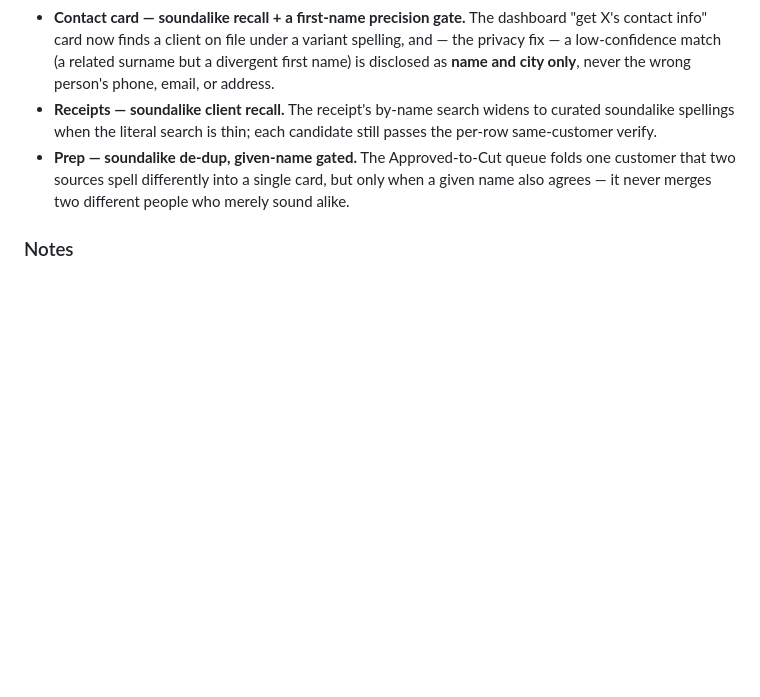
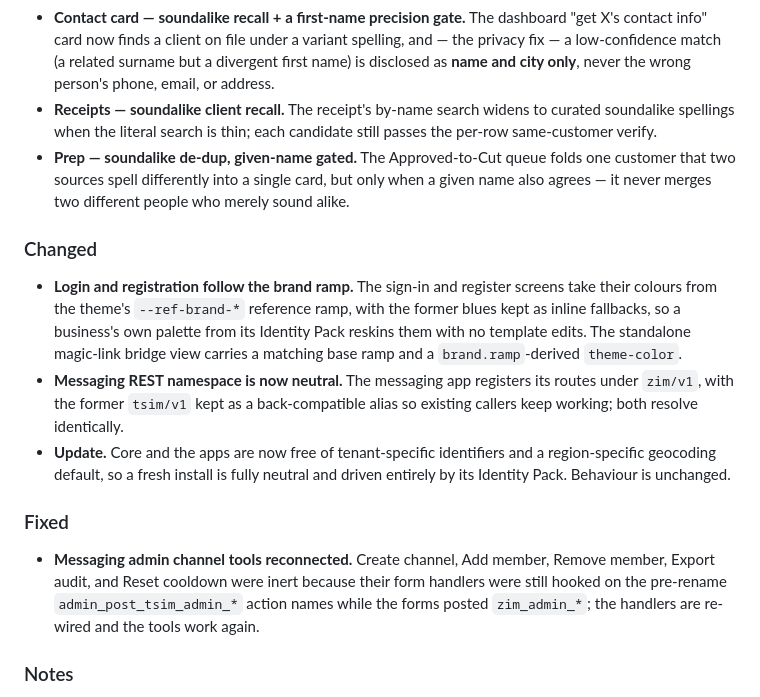
Before and after one commit to CarletonTorpin/Zorderz, a Markdown page: CHANGELOG.md, the part around the change. GitHub-like rendering; blank space fills up the shorter version.

Commit message:
docs(changelog): document the v1.10 update batch under [1.10.0]

```diff
--- a/CHANGELOG.md
+++ b/CHANGELOG.md
@@ -20,6 +20,14 @@ Platform-wide **soundalike name matching**. A customer whose name is heard or ty
 - **Contact card — soundalike recall + a first-name precision gate.** The dashboard "get X's contact info" card now finds a client on file under a variant spelling, and — the privacy fix — a low-confidence match (a related surname but a divergent first name) is disclosed as **name and city only**, never the wrong person's phone, email, or address.
 - **Receipts — soundalike client recall.** The receipt's by-name search widens to curated soundalike spellings when the literal search is thin; each candidate still passes the per-row same-customer verify.
 - **Prep — soundalike de-dup, given-name gated.** The Approved-to-Cut queue folds one customer that two sources spell differently into a single card, but only when a given name also agrees — it never merges two different people who merely sound alike.
+
+### Changed
+- **Login and registration follow the brand ramp.** The sign-in and register screens take their colours from the theme's `--ref-brand-*` reference ramp, with the former blues kept as inline fallbacks, so a business's own palette from its Identity Pack reskins them with no template edits. The standalone magic-link bridge view carries a matching base ramp and a `brand.ramp`-derived `theme-color`.
+- **Messaging REST namespace is now neutral.** The messaging app registers its routes under `zim/v1`, with the former `tsim/v1` kept as a back-compatible alias so existing callers keep working; both resolve identically.
+- **Update.** Core and the apps are now free of tenant-specific identifiers and a region-specific geocoding default, so a fresh install is fully neutral and driven entirely by its Identity Pack. Behaviour is unchanged.
+
+### Fixed
+- **Messaging admin channel tools reconnected.** Create channel, Add member, Remove member, Export audit, and Reset cooldown were inert because their form handlers were still hooked on the pre-rename `admin_post_tsim_admin_*` action names while the forms posted `zim_admin_*`; the handlers are re-wired and the tools work again.
 
 ### Notes
 - Theme and apps bundle move to 1.10.0 in lockstep. Install the theme first.
```
